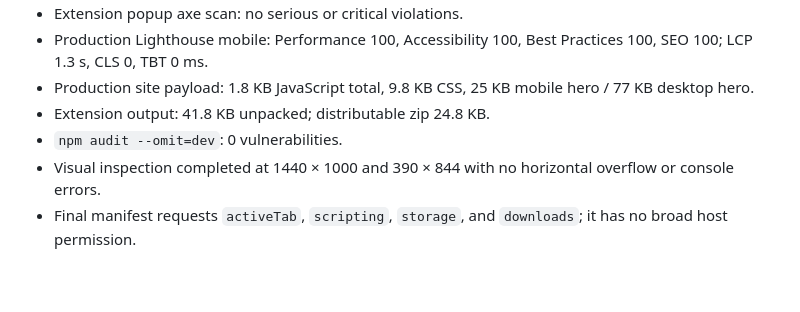
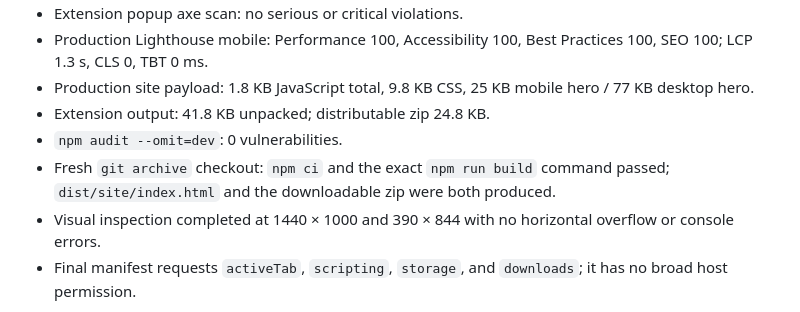
Before and after one commit to B-Divyesh/sf-a11y-interaction-trace, a Markdown page: .factory/handoff.md, the part around the change. GitHub-like rendering; blank space fills up the shorter version.

Commit message:
docs: record clean build verification

```diff
--- a/.factory/handoff.md
+++ b/.factory/handoff.md
@@ -37,6 +37,7 @@ The deploy command is exactly `npm run build`. Static output is `dist/site/`, wi
 - Production site payload: 1.8 KB JavaScript total, 9.8 KB CSS, 25 KB mobile hero / 77 KB desktop hero.
 - Extension output: 41.8 KB unpacked; distributable zip 24.8 KB.
 - `npm audit --omit=dev`: 0 vulnerabilities.
+- Fresh `git archive` checkout: `npm ci` and the exact `npm run build` command passed; `dist/site/index.html` and the downloadable zip were both produced.
 - Visual inspection completed at 1440 × 1000 and 390 × 844 with no horizontal overflow or console errors.
 - Final manifest requests `activeTab`, `scripting`, `storage`, and `downloads`; it has no broad host permission.
 
```
